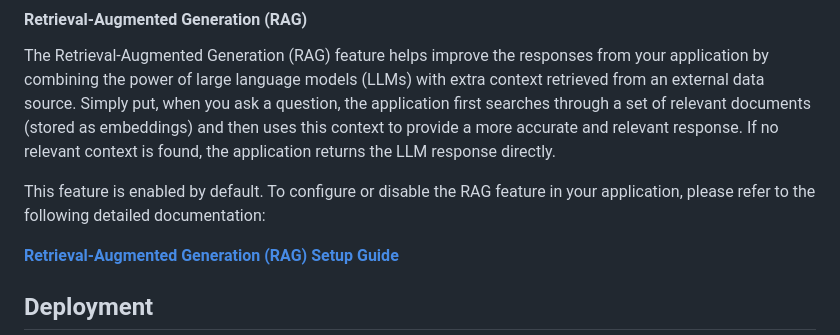
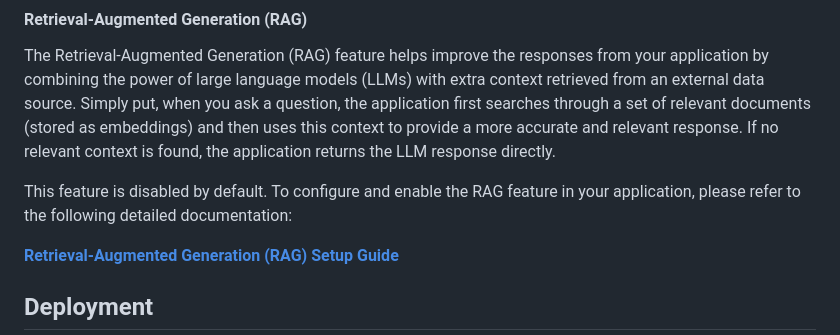
Before and after one commit to therealcybersecpro/get-started-with-ai-chat, a Markdown page: README.md, the part around the change. Drawn GitHub-style.

Commit message:
Disable RAG by default in readme

```diff
--- a/README.md
+++ b/README.md
@@ -114,7 +114,7 @@ The default for the model capacity in deployment is 30k tokens. For optimal perf
 
 The Retrieval-Augmented Generation (RAG) feature helps improve the responses from your application by combining the power of large language models (LLMs) with extra context retrieved from an external data source. Simply put, when you ask a question, the application first searches through a set of relevant documents (stored as embeddings) and then uses this context to provide a more accurate and relevant response. If no relevant context is found, the application returns the LLM response directly.
 
-This feature is enabled by default. To configure or disable the RAG feature in your application, please refer to the following detailed documentation:
+This feature is disabled by default. To configure and enable the RAG feature in your application, please refer to the following detailed documentation:
 
 **[Retrieval-Augmented Generation (RAG) Setup Guide](docs/RAG.md)**
 
```
